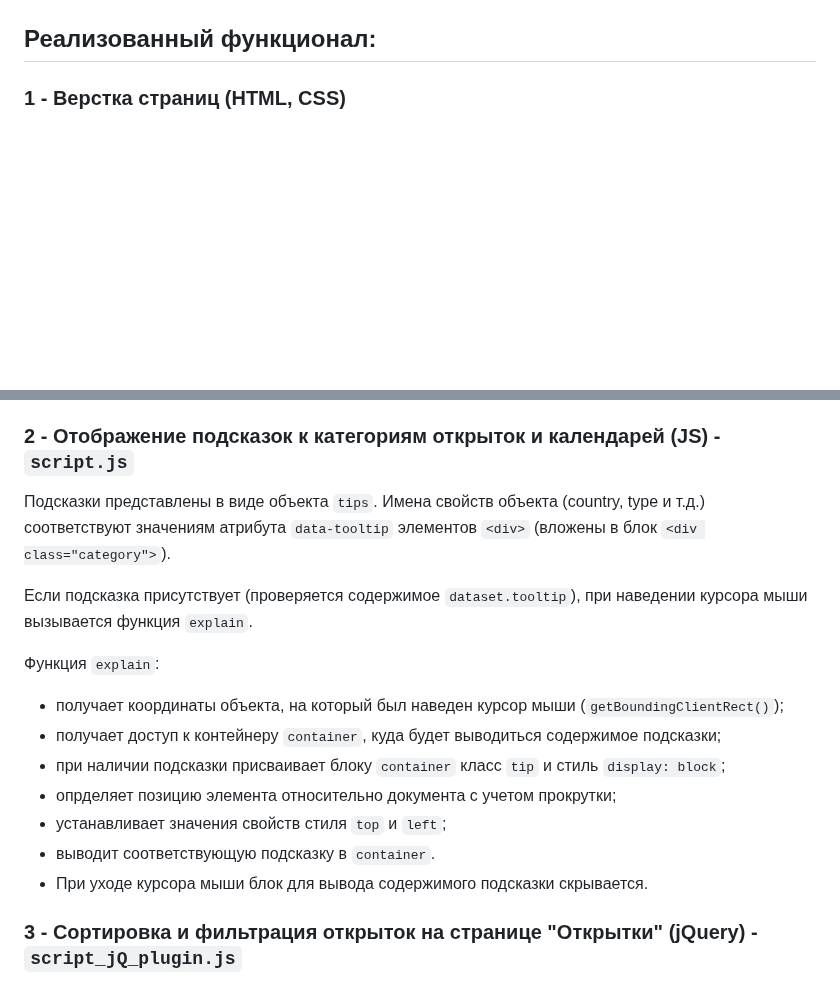
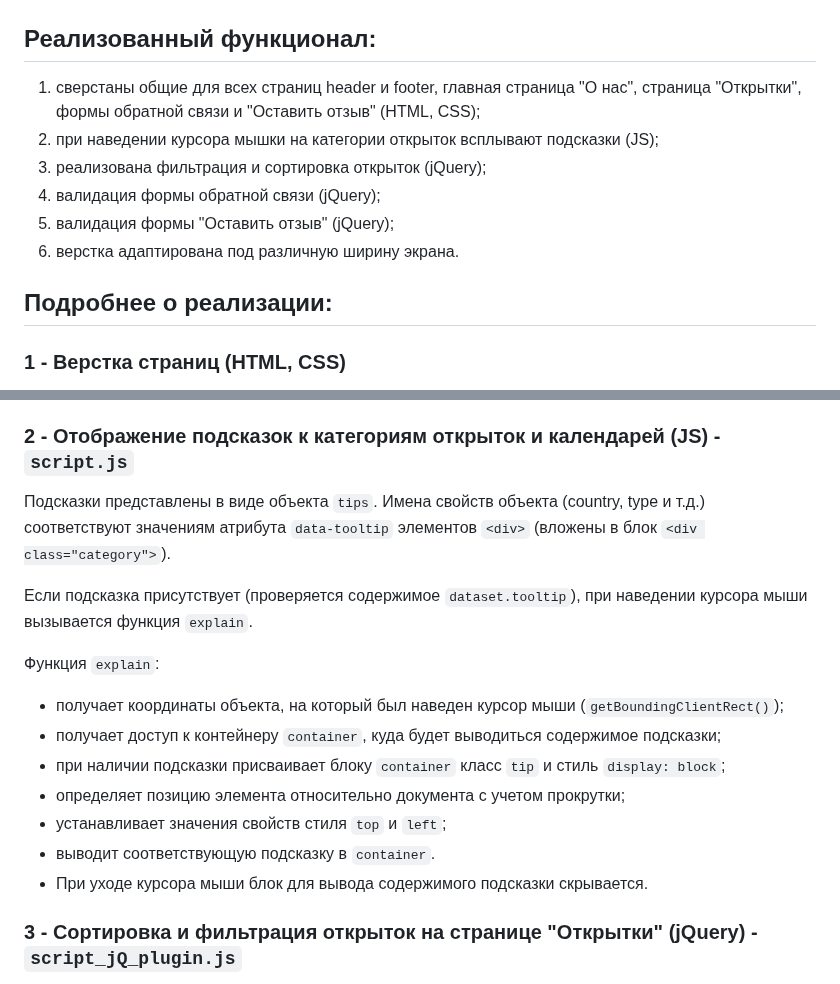
Before and after one commit to the-all-spark/postcards-calendars-collection, a Markdown page: README.md, 2 parts joined by grey strips. Drawn GitHub-style; blank space fills up the shorter version.

Commit message:
docs: add the overview of functional features

```diff
--- a/README.md
+++ b/README.md
@@ -18,6 +18,14 @@
 
 ## Реализованный функционал:
 
+1. сверстаны общие для всех страниц header и footer, главная страница "О нас", страница "Открытки", формы обратной связи и "Оставить отзыв" (HTML, CSS);
+2. при наведении курсора мышки на категории открыток всплывают подсказки (JS);
+3. реализована фильтрация и сортировка открыток (jQuery);
+4. валидация формы обратной связи (jQuery);
+5. валидация формы "Оставить отзыв" (jQuery);
+6. верстка адаптирована под различную ширину экрана.
+
+## Подробнее о реализации:
 ### 1 - **Верстка страниц** (HTML, CSS)
   + **элементы, общие для всех страниц:**
      * _header_:
@@ -34,18 +42,19 @@
 
 ### 2 - **Отображение подсказок к категориям открыток и календарей** (JS) - `script.js`
 
-  Подсказки представлены в виде объекта `tips`. Имена свойств объекта (country, type и т.д.) соответствуют значениям атрибута `data-tooltip` элементов `<div>` (вложены в блок `<div class="category">`).
+Подсказки представлены в виде объекта `tips`. Имена свойств объекта (country, type и т.д.) соответствуют значениям атрибута `data-tooltip` элементов `<div>` (вложены в блок `<div class="category">`).
 
-  Если подсказка присутствует (проверяется содержимое `dataset.tooltip`), при наведении курсора мыши вызывается функция `explain`.
+Если подсказка присутствует (проверяется содержимое `dataset.tooltip`), при наведении курсора мыши вызывается функция `explain`.
 
 Функция `explain`:
  + получает координаты объекта, на который был наведен курсор мыши (`getBoundingClientRect()`);
  + получает доступ к контейнеру `container`, куда будет выводиться содержимое подсказки;
  + при наличии подсказки присваивает блоку `container` класс `tip` и стиль `display: block`;
- + опрделяет позицию элемента относительно документа с учетом прокрутки;
+ + определяет позицию элемента относительно документа с учетом прокрутки;
  + устанавливает значения свойств стиля `top` и `left`;
  + выводит соответствующую подсказку в `container`.
  + При уходе курсора мыши блок для вывода содержимого подсказки скрывается.
+
 
 ### 3 - **Сортировка и фильтрация открыток на странице "Открытки"** (jQuery) - `script_jQ_plugin.js`
 Используется плагин [Isotope (ссылка)](https://isotope.metafizzy.co/).
```
Also changed, not shown: other parts of README.md (+1 -1 lines).
